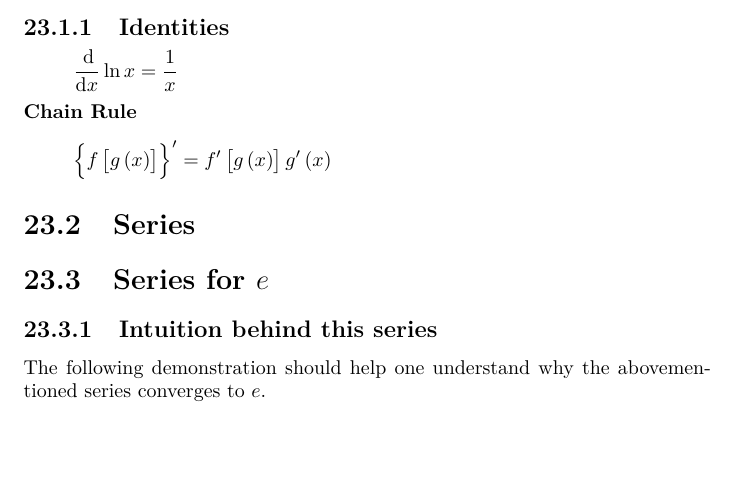
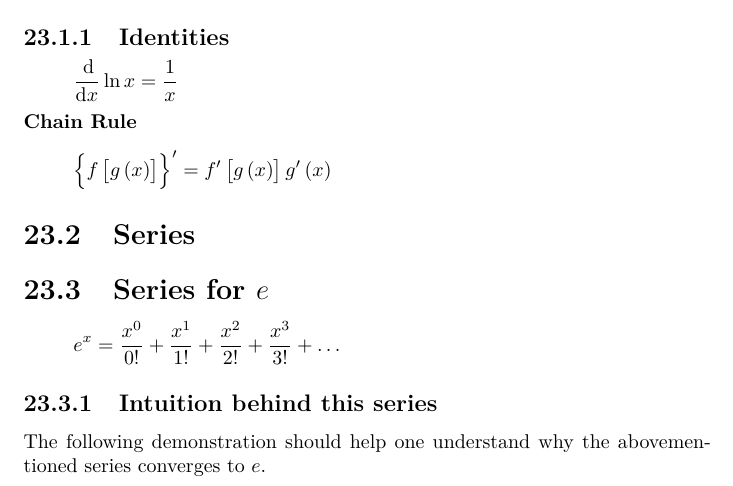
Before and after one commit to bernardosulzbach/notes, a LaTeX thesis (notes.tex): part of page 53 of 74, cut so that both start at the same text, the shorter picture padded with empty space. Compiled offline with pdfLaTeX.

Commit message:
Uncommented the series for exp(x)
This was definitely a mistake.

```diff
--- a/notes.tex
+++ b/notes.tex
@@ -1225,7 +1225,7 @@ and products of its roots \(x_i\) as follows:
 
 \section{Series}
 \section{Series for \(e\)}
-%\[e^x = \frac{x^0}{0!} + \frac{x^1}{1!} + \frac{x^2}{2!} + \frac{x^3}{3!} + \ldots\]
+\[e^x = \frac{x^0}{0!} + \frac{x^1}{1!} + \frac{x^2}{2!} + \frac{x^3}{3!} + \ldots\]
 
 \subsection{Intuition behind this series}
 The following demonstration should help one understand why the abovementioned
```
